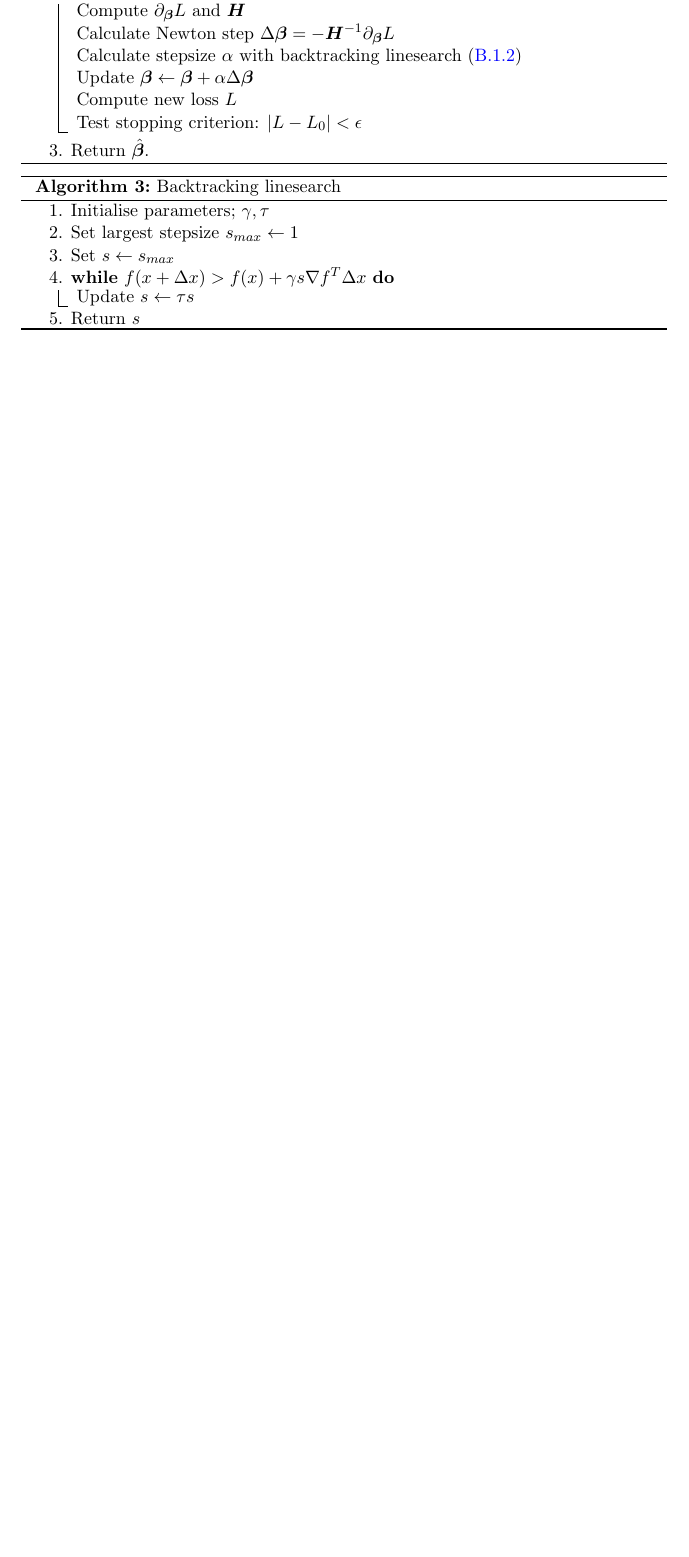
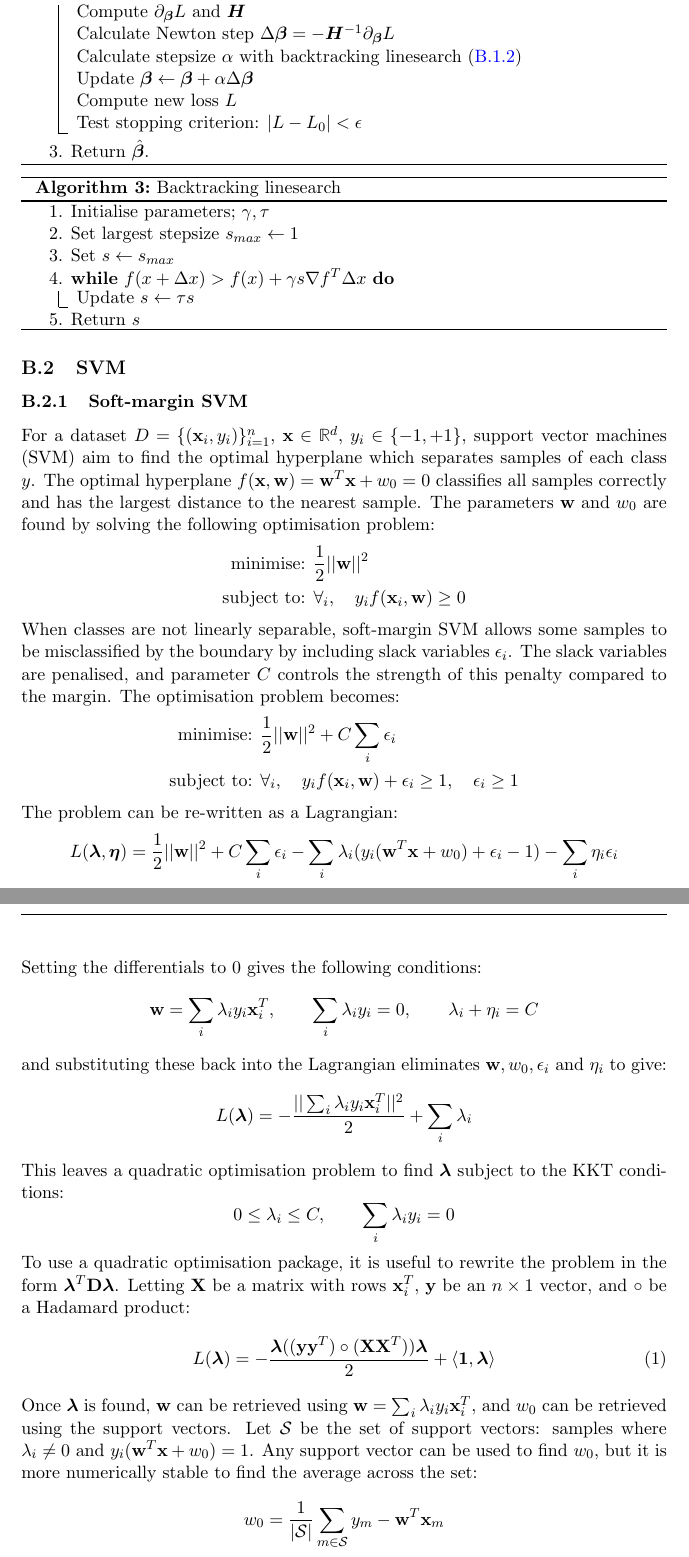
Before and after one commit to ant-stephenson/lhc, a LaTeX paper (doc/lhc_report.tex, which reads doc/lhc_appendix.tex): part of page 14 of 14 before the commit and two parts of pages 14 and 15 of 16 after it, the two joined at a grey line, cut so that both start at the same text, the shorter picture padded with empty space. Compiled offline with pdfLaTeX.

Commit message:
Add SVM text to report appendix

```diff
--- a/doc/lhc_appendix.tex
+++ b/doc/lhc_appendix.tex
@@ -145,3 +145,43 @@ Since we have a free parameter $c$ that determines the optimal value $\lambda^\s
 \end{algorithm}
 \label{algo:line}
 
+\subsection{SVM}
+\subsubsection{Soft-margin SVM}
+For a dataset $D=\{(\textbf{x}_i, y_i)\}_{i=1}^n$, $\textbf{x} \in \mathbb{R}^d$, $y_i \in \{-1, +1\}$, support vector machines (SVM) aim to find the optimal hyperplane which separates samples of each class $y$. The optimal hyperplane $f(\textbf{x}, \textbf{w}) = \textbf{w}^T \textbf{x} + w_0 = 0$ classifies all samples correctly and has the largest distance to the nearest sample. The parameters $\textbf{w}$ and $w_0$ are found by solving the following optimisation problem:
+\begin{align}
+\text{minimise: } & \frac{1}{2} || \textbf{w} ||^2 \notag \\
+\text{subject to: } &\forall_i, \quad y_i f(\textbf{x}_i, \textbf{w}) \geq 0 \notag
+\end{align}
+When classes are not linearly separable, soft-margin SVM allows some samples to be misclassified by the boundary by including slack variables $\epsilon_i$. The slack variables are penalised, and parameter $C$ controls the strength of this penalty compared to the margin. The optimisation problem becomes:
+\begin{align}
+\text{minimise: } & \frac{1}{2} || \textbf{w} ||^2 + C \sum_i \epsilon_i \notag \\
+\text{subject to: } &\forall_i, \quad y_i f(\textbf{x}_i, \textbf{w}) + \epsilon_i \geq 1, \quad\epsilon_i \geq 1 \notag
+\end{align}
+The problem can be re-written as a Lagrangian:
+\begin{align}
+L(\boldsymbol{\lambda}, \boldsymbol{\eta})
+	&= \frac{1}{2} ||\textbf{w}||^2
+	+ C \sum_i \epsilon_i
+	- \sum_i \lambda_i (y_i (\textbf{w}^T \textbf{x} + w_0) + \epsilon_i - 1)
+	- \sum_i \eta_i \epsilon_i
+	\notag
+\end{align}
+Setting the differentials to 0 gives the following conditions:
+\begin{align}
+\textbf{w} = \sum_i \lambda_i y_i \textbf{x}_i^T,
+	\qquad
+\sum_i \lambda_i y_i = 0,
+	\qquad
+\lambda_i + \eta_i = C \notag
+\end{align}
+and substituting these back into the Lagrangian eliminates $\textbf{w}, w_0, \epsilon_i$ and $\eta_i$ to give:
+$$L(\boldsymbol{\lambda}) = - \dfrac{||\sum_i \lambda_i y_i \textbf{x}_i^T||^2}{2}
+	+ \sum_i \lambda_i$$
+This leaves a quadratic optimisation problem to find $\boldsymbol{\lambda}$ subject to the KKT conditions:
+$$0 \leq \lambda_i \leq C, \qquad \sum_i \lambda_i y_i = 0$$
+To use a quadratic optimisation package, it is useful to rewrite the problem in the form $\boldsymbol{\lambda}^T \textbf{D} \boldsymbol{\lambda}$. Letting $\textbf{X}$ be a matrix with rows $\textbf{x}_i^T$, $\textbf{y}$ be an $n \times 1$ vector, and $\circ$ be a Hadamard product:
+\begin{align}\label{SVM Lagrangian}
+L(\boldsymbol{\lambda}) =- \dfrac{\boldsymbol{\lambda} ((\textbf{yy}^T) \circ (\textbf{XX}^T)) \boldsymbol{\lambda}}{2} + \langle \textbf{1}, \boldsymbol{\lambda} \rangle
+\end{align}
+Once $\boldsymbol{\lambda}$ is found, $\textbf{w}$ can be retrieved using $\textbf{w} = \sum_i \lambda_i y_i \textbf{x}_i^T$, and $w_0$ can be retrieved using the support vectors. Let $\mathcal{S}$ be the set of support vectors: samples where $\lambda_i \neq 0$ and $y_i (\textbf{w}^T \textbf{x} + w_0) = 1$. Any support vector can be used to find $w_0$, but it is more numerically stable to find the average across the set:
+$$w_0 = \frac{1}{|\mathcal{S}|} \sum_{m \in \mathcal{S}} y_m - \textbf{w}^T \textbf{x}_m$$
--- a/doc/lhc_report.tex
+++ b/doc/lhc_report.tex
@@ -12,7 +12,7 @@
 \rhead{}
 \lhead{}
 
-\author{Mansell, Georgie \and Stephenson, Ant}
+\author{Mansell, Georgina \and Stephenson, Ant}
 \date{\today}
 \title{Identifying fermionic decay signals of the Higgs boson with classification algorithms}
 
```
Also changed, not shown: doc/lhc_report.pdf, doc/lhc_appendix.tex (16 more changed lines), 1 other file.
